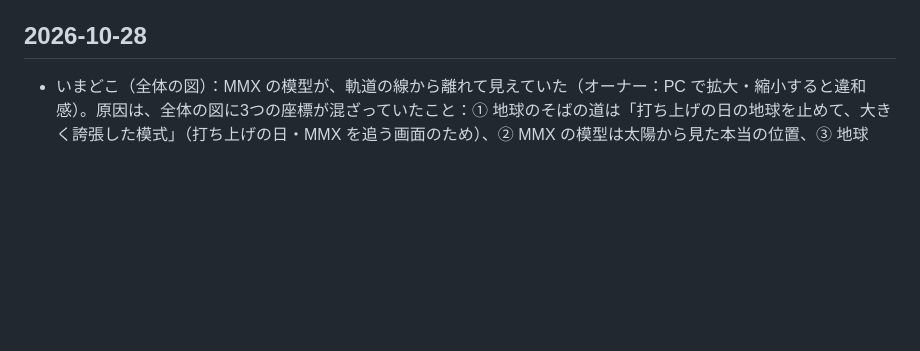
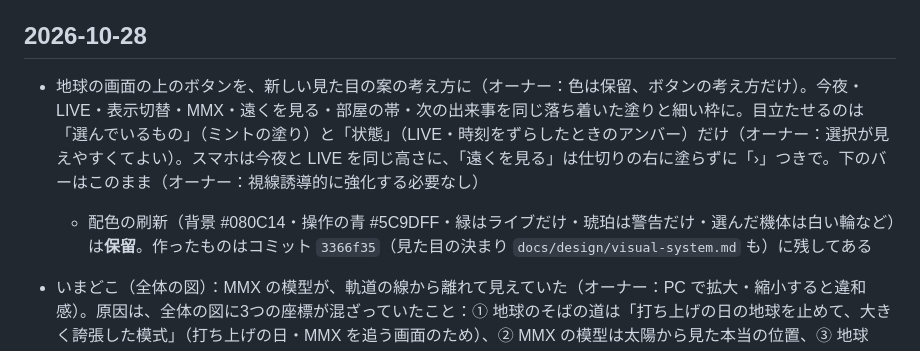
Before and after one commit to mentoce0-gif/voyascope, a Markdown page: docs/changelog.md, the part around the change. GitHub-like rendering; blank space fills up the shorter version.

Commit message:
引き継ぎメモと変更の記録：上のボタンの見直し・配色の刷新は保留
Co-Authored-By: Claude Opus 5.5 <noreply@anthropic.com>
Claude-Session: https://claude.ai/code/session_01XQ4UBw7w9tPgNfcEYnVWhX

```diff
--- a/docs/changelog.md
+++ b/docs/changelog.md
@@ -5,6 +5,9 @@
 > PR の番号：#1〜#36 は作り直す前のリポジトリ（`voyascope-archive`、非公開）のもの。#1 から振り直した新しい番号は、このリポジトリのもの。
 
 ## 2026-10-28
+
+- 地球の画面の上のボタンを、新しい見た目の案の考え方に（オーナー：色は保留、ボタンの考え方だけ）。今夜・LIVE・表示切替・MMX・遠くを見る・部屋の帯・次の出来事を同じ落ち着いた塗りと細い枠に。目立たせるのは「選んでいるもの」（ミントの塗り）と「状態」（LIVE・時刻をずらしたときのアンバー）だけ（オーナー：選択が見えやすくてよい）。スマホは今夜と LIVE を同じ高さに、「遠くを見る」は仕切りの右に塗らずに「›」つきで。下のバーはこのまま（オーナー：視線誘導的に強化する必要なし）
+  - 配色の刷新（背景 #080C14・操作の青 #5C9DFF・緑はライブだけ・琥珀は警告だけ・選んだ機体は白い輪など）は**保留**。作ったものはコミット `3366f35`（見た目の決まり `docs/design/visual-system.md` も）に残してある
 
 - いまどこ（全体の図）：MMX の模型が、軌道の線から離れて見えていた（オーナー：PC で拡大・縮小すると違和感）。原因は、全体の図に3つの座標が混ざっていたこと：① 地球のそばの道は「打ち上げの日の地球を止めて、大きく誇張した模式」（打ち上げの日・MMX を追う画面のため）、② MMX の模型は太陽から見た本当の位置、③ 地球（いま）も本当の位置。拡大率で画面の幅が変わると、斜めに見る角度（PC の横長の図）も変わり、ずれが目立った
   - 全体の図では、地球のそばの模式の道（点だけでなく線も）を消し、打ち上げから地球のそばを離れるまでを、太陽から見た本当の道（route.json の計画の軌道の点）でつないだ。実績・計画の色分けと流れる光はそのまま。MMX の光も模型の位置に
```
Also changed, not shown: docs/handoff.md (+2 -1 lines).
